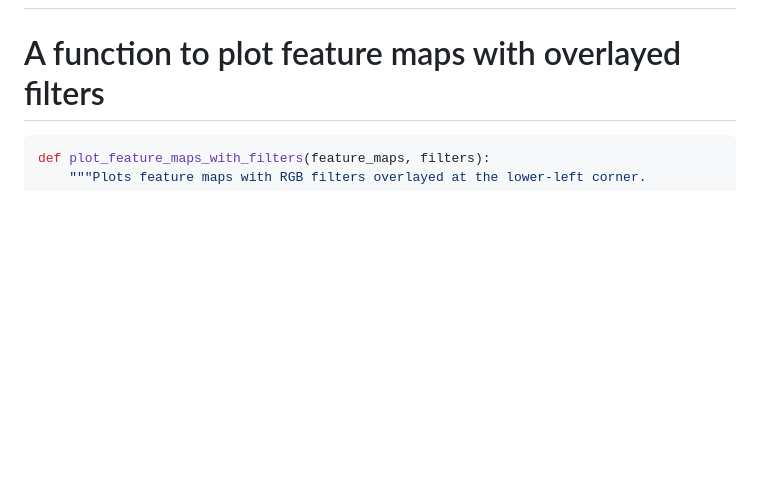
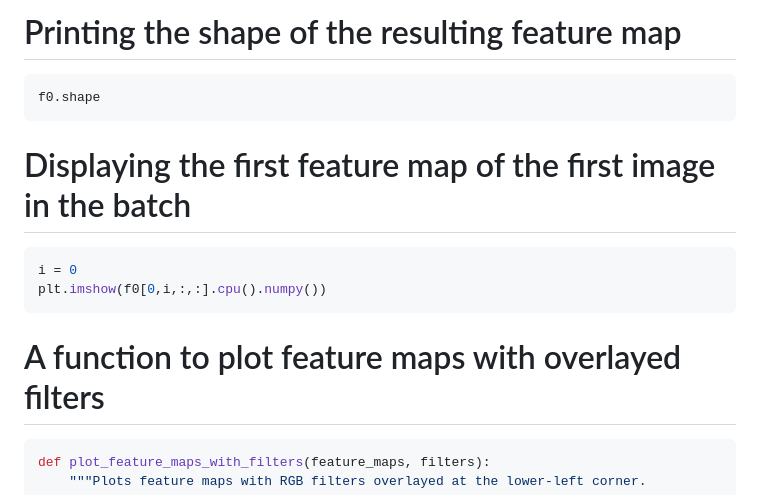
Before and after one commit to kristen1028/MathDataScience, a Markdown page: Problem_Set_3.md, the part around one of its changes. Drawn GitHub-style; blank space fills up the shorter version.

````diff
--- a/Problem_Set_3.md
+++ b/Problem_Set_3.md
@@ -159,3 +211,13 @@ w7 = alexnet.classifier[6].weight.data
+# Printing the shape of the resulting feature map
+```python
+f0.shape
+```
+
+# Displaying the first feature map of the first image in the batch
+```python
+i = 0
+plt.imshow(f0[0,i,:,:].cpu().numpy())
+```
 
 # A function to plot feature maps with overlayed filters
 ```python
````
Also changed, not shown: other parts of Problem_Set_3.md (+54 -2 lines).
